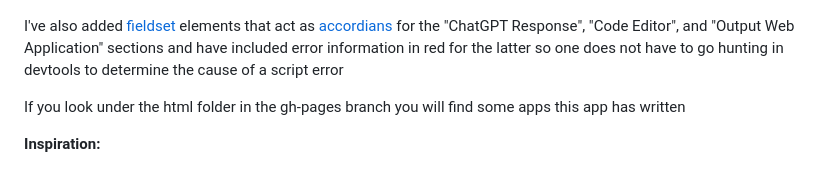
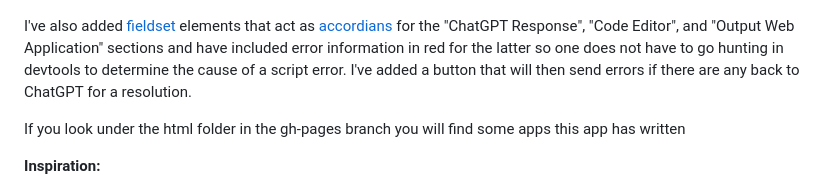
Before and after one commit to jay23606/chat-gpt-voice, a Markdown page: README.md, the part around the change. Rendered like a GitHub page.

```diff
--- a/README.md
+++ b/README.md
@@ -45,7 +45,7 @@ Added [CodeMirror](https://codemirror.net) for the code editor after exploring o
 
 ![screenshot](screenshot3.png)
 
-I've also added [fieldset](https://developer.mozilla.org/en-US/docs/Web/HTML/Element/fieldset) elements that act as [accordians](https://en.wikipedia.org/wiki/Accordion_(GUI)) for the "ChatGPT Response", "Code Editor", and "Output Web Application" sections and have included error information in red for the latter so one does not have to go hunting in devtools to determine the cause of a script error
+I've also added [fieldset](https://developer.mozilla.org/en-US/docs/Web/HTML/Element/fieldset) elements that act as [accordians](https://en.wikipedia.org/wiki/Accordion_(GUI)) for the "ChatGPT Response", "Code Editor", and "Output Web Application" sections and have included error information in red for the latter so one does not have to go hunting in devtools to determine the cause of a script error. I've added a button that will then send errors if there are any back to ChatGPT for a resolution.
 
 If you look under the html folder in the gh-pages branch you will find some apps this app has written
 
```
